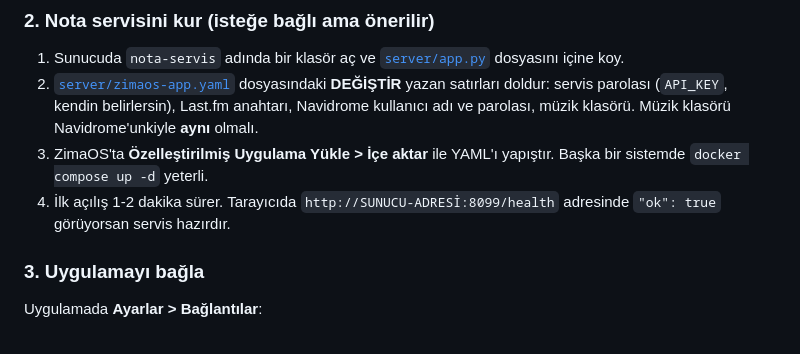
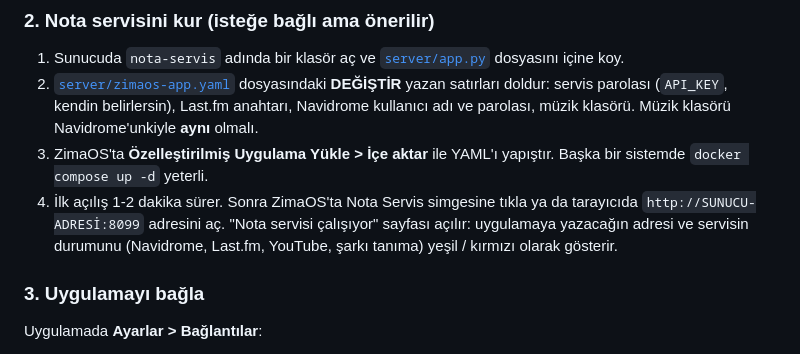
Before and after one commit to rdncgr/Gurfy, a Markdown page: README.md, the part around the change. Drawn GitHub-style.

```diff
--- a/README.md
+++ b/README.md
@@ -89,8 +89,9 @@ ayarların ve indirdiklerin silinmez.
    Müzik klasörü Navidrome'unkiyle **aynı** olmalı.
 3. ZimaOS'ta **Özelleştirilmiş Uygulama Yükle > İçe aktar** ile YAML'ı yapıştır.
    Başka bir sistemde `docker compose up -d` yeterli.
-4. İlk açılış 1-2 dakika sürer. Tarayıcıda `http://SUNUCU-ADRESİ:8099/health` adresinde
-   `"ok": true` görüyorsan servis hazırdır.
+4. İlk açılış 1-2 dakika sürer. Sonra ZimaOS'ta Nota Servis simgesine tıkla ya da tarayıcıda
+   `http://SUNUCU-ADRESİ:8099` adresini aç. "Nota servisi çalışıyor" sayfası açılır: uygulamaya yazacağın
+   adresi ve servisin durumunu (Navidrome, Last.fm, YouTube, şarkı tanıma) yeşil / kırmızı olarak gösterir.
 
 ### 3. Uygulamayı bağla
 Uygulamada **Ayarlar > Bağlantılar**:
```
Also changed, not shown: docs/icon.png (added), 2 other files.
